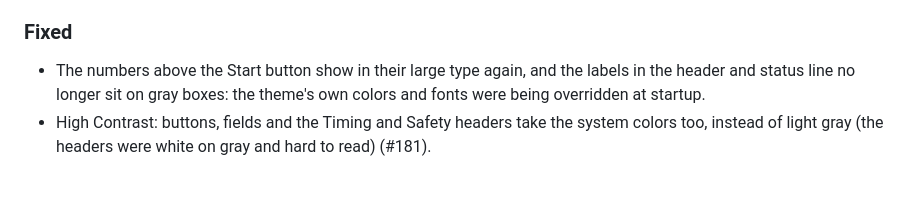
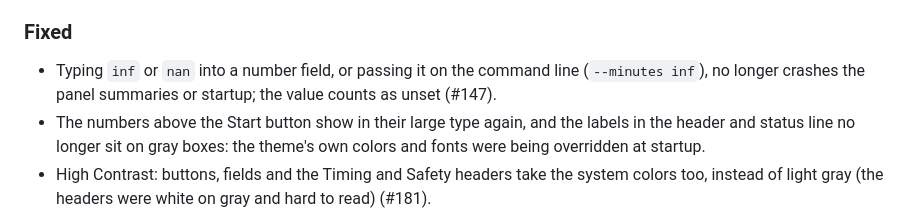
Before and after one commit to TMHSDigital/autoclicker, a Markdown page: CHANGELOG.md, the part around the change. GitHub-like rendering; blank space fills up the shorter version.

Commit message:
docs(changelog): note non-finite number fix (#182)
Co-Authored-By: Claude Opus 5.5 <noreply@anthropic.com>
Claude-Session: https://claude.ai/code/session_01LpkeXTPLvMGdVJ4xe4NnHC

```diff
--- a/CHANGELOG.md
+++ b/CHANGELOG.md
@@ -38,6 +38,7 @@ Click a button wherever it appears on screen, saved in profiles and runnable fro
 
 ### Fixed
 
+- Typing `inf` or `nan` into a number field, or passing it on the command line (`--minutes inf`), no longer crashes the panel summaries or startup; the value counts as unset (#147).
 - The numbers above the Start button show in their large type again, and the labels in the header and status line no longer sit on gray boxes: the theme's own colors and fonts were being overridden at startup.
 - High Contrast: buttons, fields and the Timing and Safety headers take the system colors too, instead of light gray (the headers were white on gray and hard to read) (#181).
 - Hold and Key are shown dimmed where a mode does not allow them (as in Sequence mode), instead of looking like raised buttons.
```
